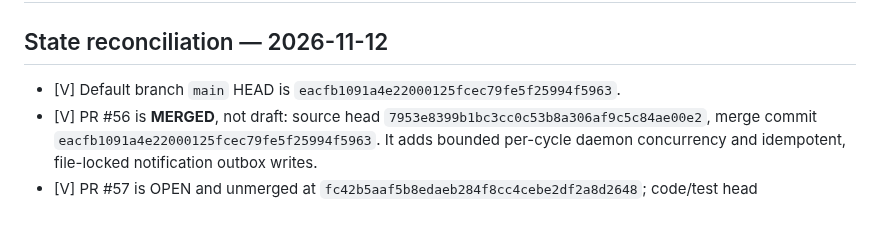
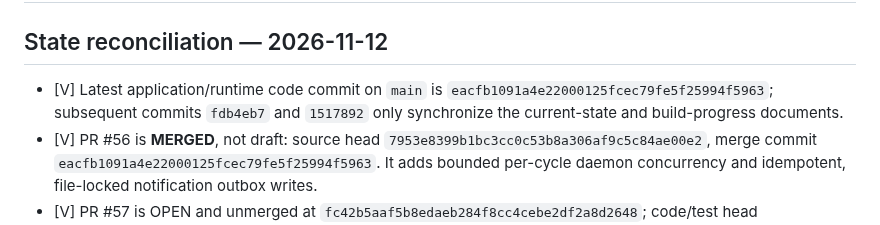
Before and after one commit to madnessgate44-debug/Blind-sniper-, a Markdown page: chatgpt-home/CURRENT_STATE.md, the part around the change. Rendered like a GitHub page.

Commit message:
Clarify runtime code head versus state-only commits

```diff
--- a/chatgpt-home/CURRENT_STATE.md
+++ b/chatgpt-home/CURRENT_STATE.md
@@ -2,7 +2,7 @@
 
 ## State reconciliation — 2026-11-12
 
-- [V] Default branch `main` HEAD is `eacfb1091a4e22000125fcec79fe5f25994f5963`.
+- [V] Latest application/runtime code commit on `main` is `eacfb1091a4e22000125fcec79fe5f25994f5963`; subsequent commits `fdb4eb7` and `1517892` only synchronize the current-state and build-progress documents.
 - [V] PR #56 is **MERGED**, not draft: source head `7953e8399b1bc3cc0c53b8a306af9c5c84ae00e2`, merge commit `eacfb1091a4e22000125fcec79fe5f25994f5963`. It adds bounded per-cycle daemon concurrency and idempotent, file-locked notification outbox writes.
 - [V] PR #57 is OPEN and unmerged at `fc42b5aaf5b8edaeb284f8cc4cebe2df2a8d2648`; code/test head `c6270e44a2c6b1f5855fc1112e563bc5b97d73ce`. It adds independent-process queue tests, remote-clock handling and a fail-closed ephemeral runner.
 - [V] PR #57 evidence: Runtime Registry `43174162100` PASS (258 tests); Environment Validation `43174161957` PASS; OS Compliance `43174162026` PASS; Browser Adapter `43174161996` PASS (local-fixture only); Vercel preview PASS.
```
